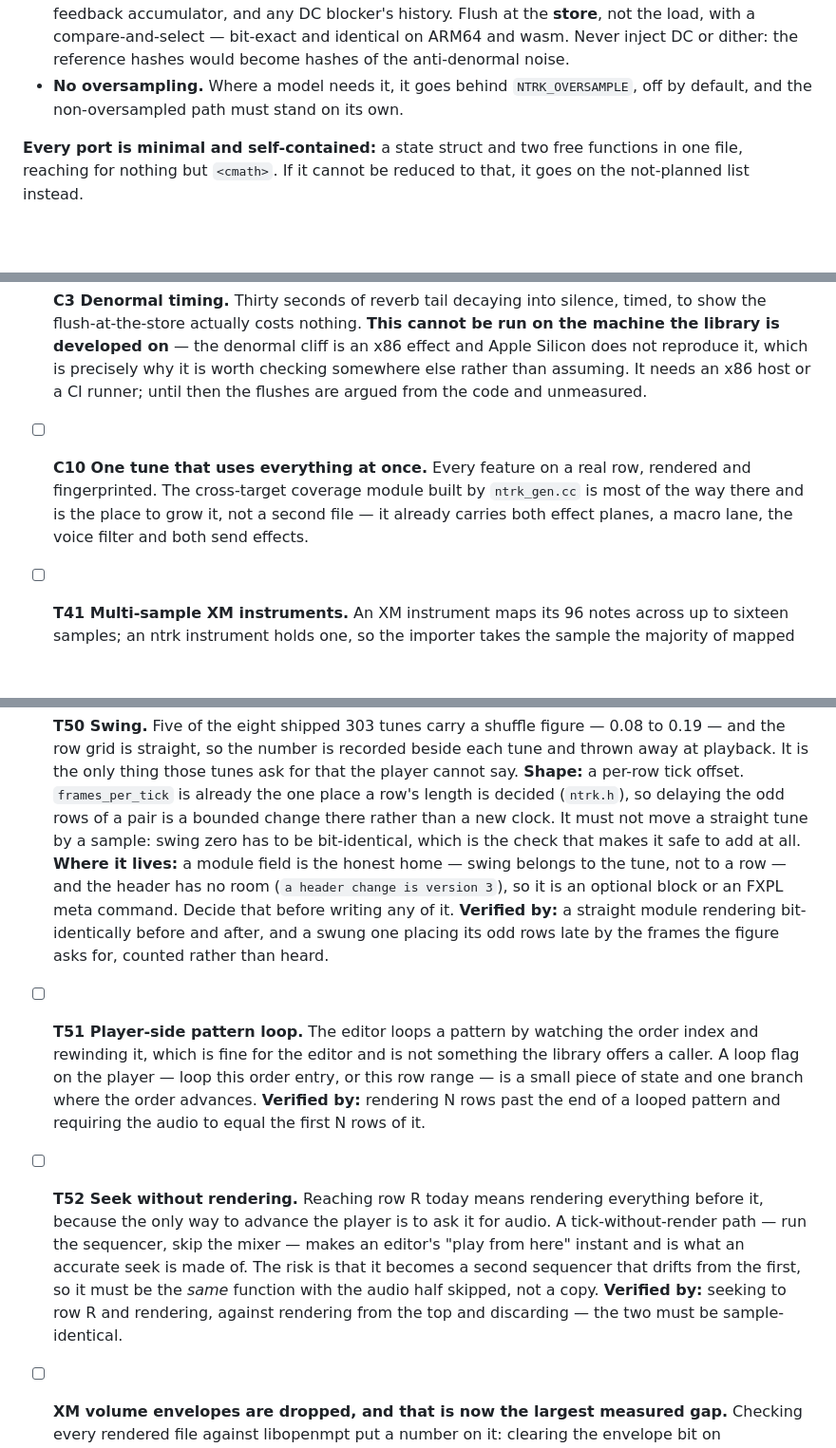
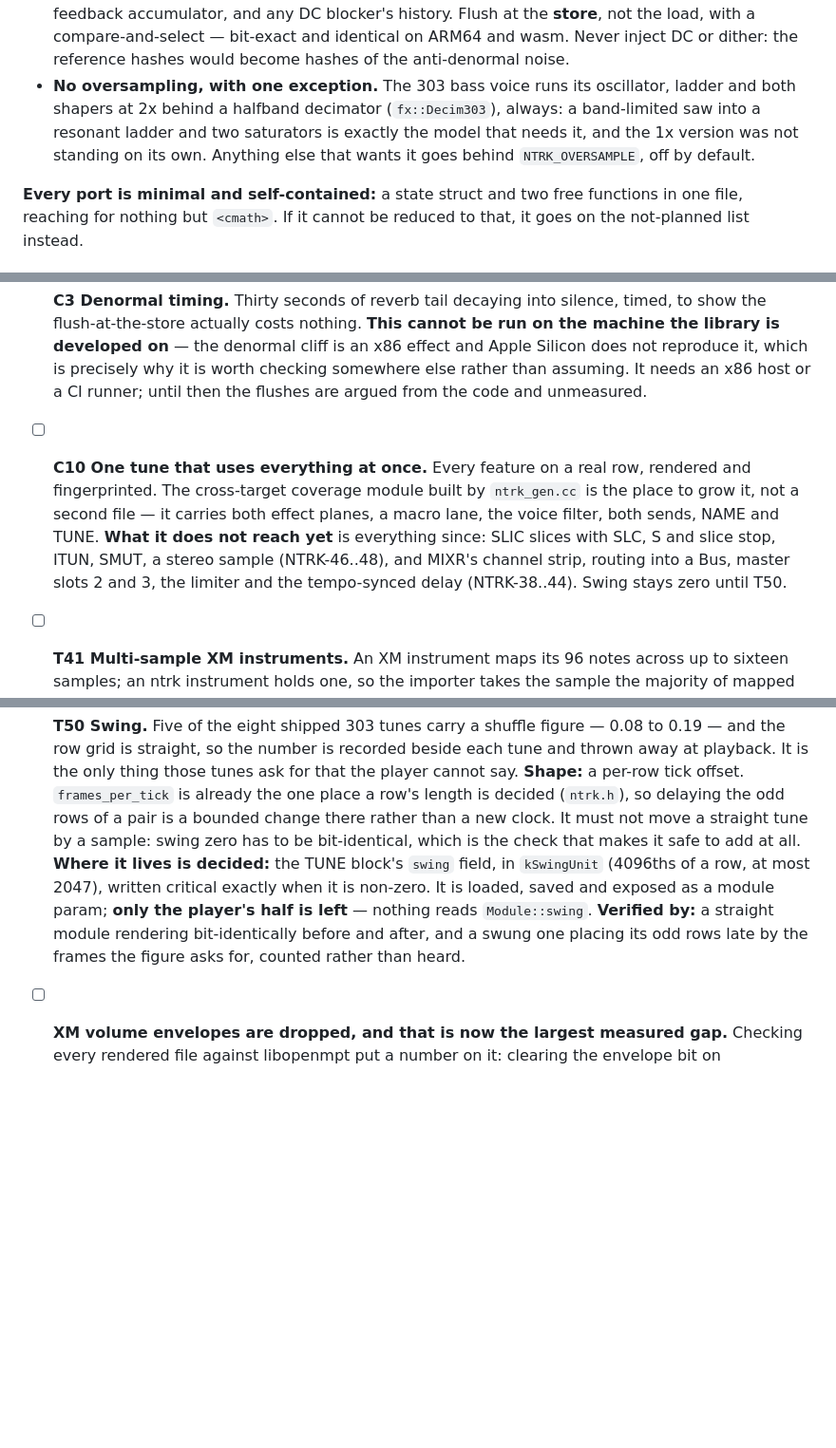
Before and after one commit to jalgelind/ntrk, a Markdown page: ROADMAP.md, 3 parts joined by grey strips. Shown at 95% size. Drawn GitHub-style; blank space fills up the shorter version.

Commit message:
ROADMAP: T51/T52 shipped; T50's home decided; what C10 does not reach yet
The oversampling policy gains its one exception, the 303 voice.

Co-Authored-By: Claude Opus 5.5 (1M context) <noreply@anthropic.com>
Claude-Session: https://claude.ai/code/session_01Y7K1U2ffMooBmgzPz1U4Vf

```diff
--- a/ROADMAP.md
+++ b/ROADMAP.md
@@ -19,8 +19,12 @@ work rather than about how long the project has been going.
   load, with a compare-and-select — bit-exact and identical on ARM64 and wasm.
   Never inject DC or dither: the reference hashes would become hashes of the
   anti-denormal noise.
-- **No oversampling.** Where a model needs it, it goes behind `NTRK_OVERSAMPLE`,
-  off by default, and the non-oversampled path must stand on its own.
+- **No oversampling, with one exception.** The 303 bass voice runs its
+  oscillator, ladder and both shapers at 2x behind a halfband decimator
+  (`fx::Decim303`), always: a band-limited saw into a resonant ladder and two
+  saturators is exactly the model that needs it, and the 1x version was not
+  standing on its own. Anything else that wants it goes behind
+  `NTRK_OVERSAMPLE`, off by default.
 
 **Every port is minimal and self-contained:** a state struct and two free
 functions in one file, reaching for nothing but `<cmath>`. If it cannot be
@@ -38,9 +42,12 @@ reduced to that, it goes on the not-planned list instead.
 
 - [ ] **C10 One tune that uses everything at once.** Every feature on a real
       row, rendered and fingerprinted. The cross-target coverage module built by
-      `ntrk_gen.cc` is most of the way there and is the place to grow it, not a
-      second file — it already carries both effect planes, a macro lane, the
-      voice filter and both send effects.
+      `ntrk_gen.cc` is the place to grow it, not a second file — it carries both
+      effect planes, a macro lane, the voice filter, both sends, NAME and TUNE.
+      **What it does not reach yet** is everything since: SLIC slices with SLC,
+      S and slice stop, ITUN, SMUT, a stereo sample (NTRK-46..48), and MIXR's
+      channel strip, routing into a Bus, master slots 2 and 3, the limiter and
+      the tempo-synced delay (NTRK-38..44). Swing stays zero until T50.
 
 - [ ] **T41 Multi-sample XM instruments.** An XM instrument maps its 96 notes
       across up to sixteen samples; an ntrk instrument holds one, so the
@@ -60,31 +67,13 @@ reduced to that, it goes on the not-planned list instead.
       pair is a bounded change there rather than a new clock. It must not move
       a straight tune by a sample: swing zero has to be bit-identical, which is
       the check that makes it safe to add at all.
-      **Where it lives:** a module field is the honest home — swing belongs to
-      the tune, not to a row — and the header has no room (`a header change is
-      version 3`), so it is an optional block or an FXPL meta command. Decide
-      that before writing any of it.
+      **Where it lives is decided:** the TUNE block's `swing` field, in
+      `kSwingUnit` (4096ths of a row, at most 2047), written critical exactly
+      when it is non-zero. It is loaded, saved and exposed as a module param;
+      **only the player's half is left** — nothing reads `Module::swing`.
       **Verified by:** a straight module rendering bit-identically before and
       after, and a swung one placing its odd rows late by the frames the figure
       asks for, counted rather than heard.
-
-- [ ] **T51 Player-side pattern loop.** The editor loops a pattern by watching
-      the order index and rewinding it, which is fine for the editor and is not
-      something the library offers a caller. A loop flag on the player — loop
-      this order entry, or this row range — is a small piece of state and one
-      branch where the order advances.
-      **Verified by:** rendering N rows past the end of a looped pattern and
-      requiring the audio to equal the first N rows of it.
-
-- [ ] **T52 Seek without rendering.** Reaching row R today means rendering
-      everything before it, because the only way to advance the player is to ask
-      it for audio. A tick-without-render path — run the sequencer, skip the
-      mixer — makes an editor's "play from here" instant and is what an accurate
-      seek is made of. The risk is that it becomes a second sequencer that
-      drifts from the first, so it must be the *same* function with the audio
-      half skipped, not a copy.
-      **Verified by:** seeking to row R and rendering, against rendering from
-      the top and discarding — the two must be sample-identical.
 
 - [ ] **XM volume envelopes are dropped, and that is now the largest measured
       gap.** Checking every rendered file against libopenmpt put a number on it:
```
